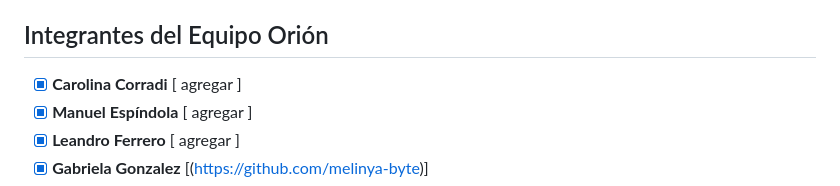
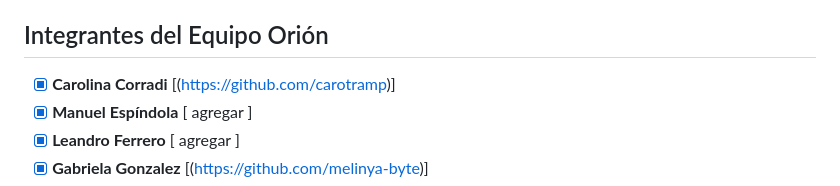
Before and after one commit to leonardofvp/TP01-G16, a Markdown page: README.md, the part around the change. GitHub-like rendering.

Commit message:
Update README with team members and project details

```diff
--- a/README.md
+++ b/README.md
@@ -12,7 +12,7 @@ El presente trabajo práctico consiste en el desarrollo de la landing page del G
 
 ## Integrantes del Equipo Orión
 
-- [x] **Carolina Corradi** [ agregar ]
+- [x] **Carolina Corradi** [(https://github.com/carotramp)]
 - [x] **Manuel Espíndola** [ agregar ]
 - [x] **Leandro Ferrero** [ agregar ]
 - [x] **Gabriela Gonzalez** [(https://github.com/melinya-byte)]
```
